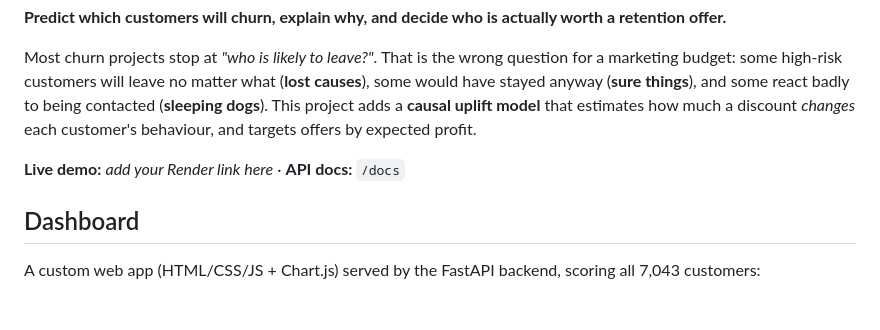
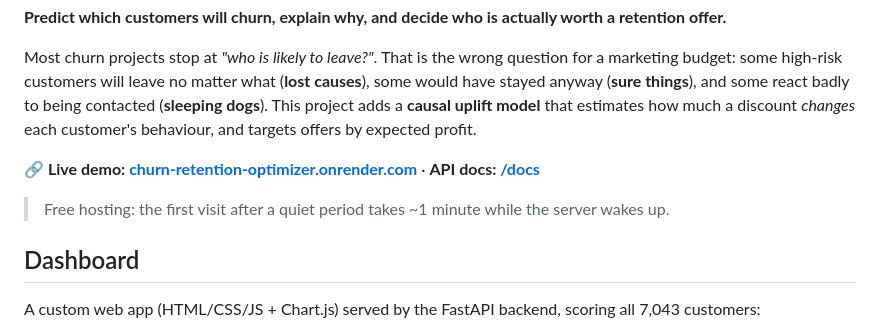
Before and after one commit to anshuman83-40/churn-retention-optimizer, a Markdown page: README.md, the part around one of its changes. Rendered like a GitHub page; blank space fills up the shorter version.

Commit message:
Add live demo link and CI badge to README
Co-Authored-By: Claude Opus 5.5 <noreply@anthropic.com>

```diff
--- a/README.md
+++ b/README.md
@@ -8,7 +10,9 @@ some high-risk customers will leave no matter what (**lost causes**), some would
 **causal uplift model** that estimates how much a discount *changes* each customer's behaviour, and
 targets offers by expected profit.
 
-**Live demo:** _add your Render link here_ · **API docs:** `/docs`
+**🔗 Live demo: [churn-retention-optimizer.onrender.com](https://churn-retention-optimizer.onrender.com)** · **API docs: [/docs](https://churn-retention-optimizer.onrender.com/docs)**
+
+> Free hosting: the first visit after a quiet period takes ~1 minute while the server wakes up.
 
 <!-- Add a screenshot of the dashboard: docs/dashboard.png -->
 
```
Also changed, not shown: other parts of README.md (+2 -0 lines).
